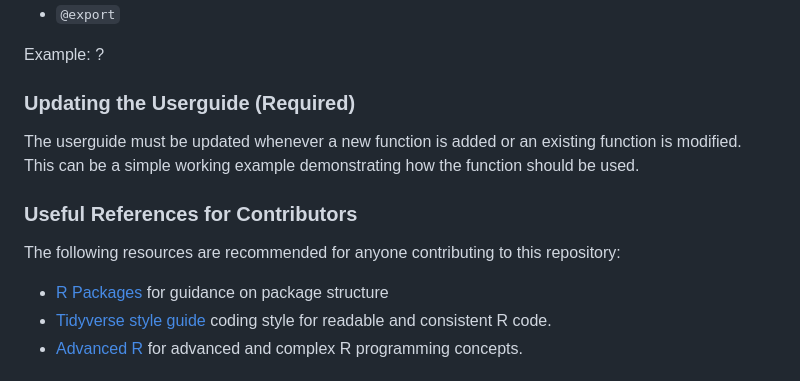
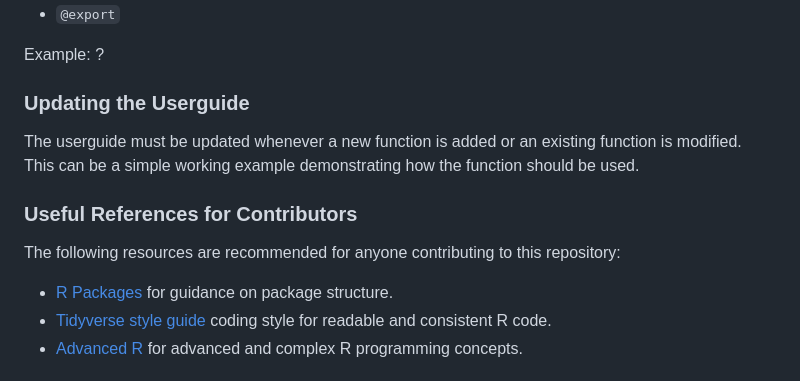
Before and after one commit to jbrowell/bulktrends, a Markdown page: README.md, the part around one of its changes. Drawn GitHub-style.

```diff
--- a/README.md
+++ b/README.md
@@ -73,7 +73,7 @@ Minimum required roxygen tags:
 
 Example: ?
 
-### Updating the Userguide (Required)
+### Updating the Userguide
 
 The userguide must be updated whenever a new function is added or an existing function is modified. This can be a simple working example demonstrating how the function should be used.
 
@@ -82,7 +82,7 @@ The userguide must be updated whenever a new function is added or an existing fu
 
 The following resources are recommended for anyone contributing to this repository:
 
-* [R Packages](https://r-pkgs.org/) for guidance on package structure
+* [R Packages](https://r-pkgs.org/) for guidance on package structure.
 * [Tidyverse style guide](https://style.tidyverse.org/) coding style for readable and consistent R code.
 * [Advanced R](https://adv-r.hadley.nz/) for advanced and complex R programming concepts.
 
```
Also changed, not shown: other parts of README.md (+1 -1 lines).
